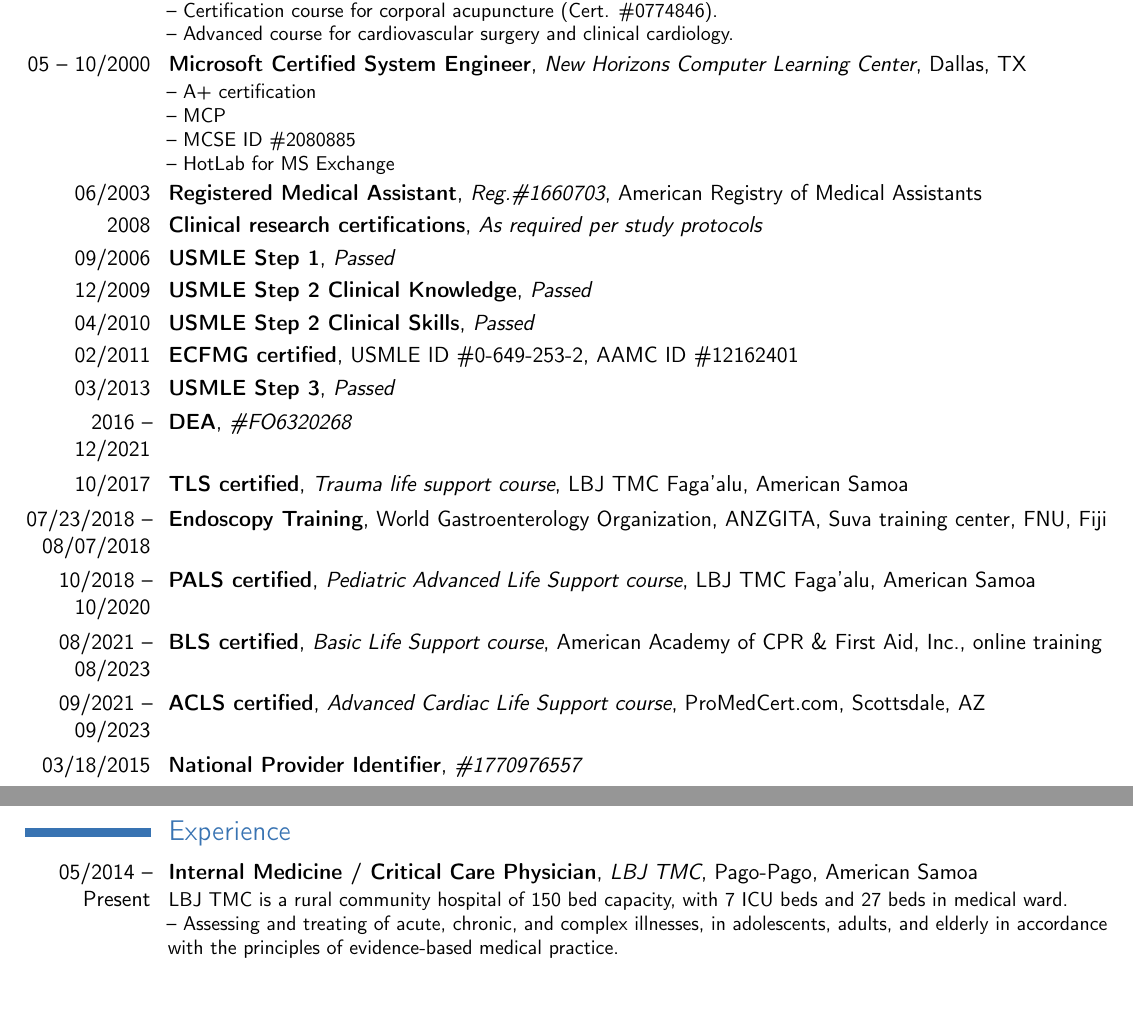
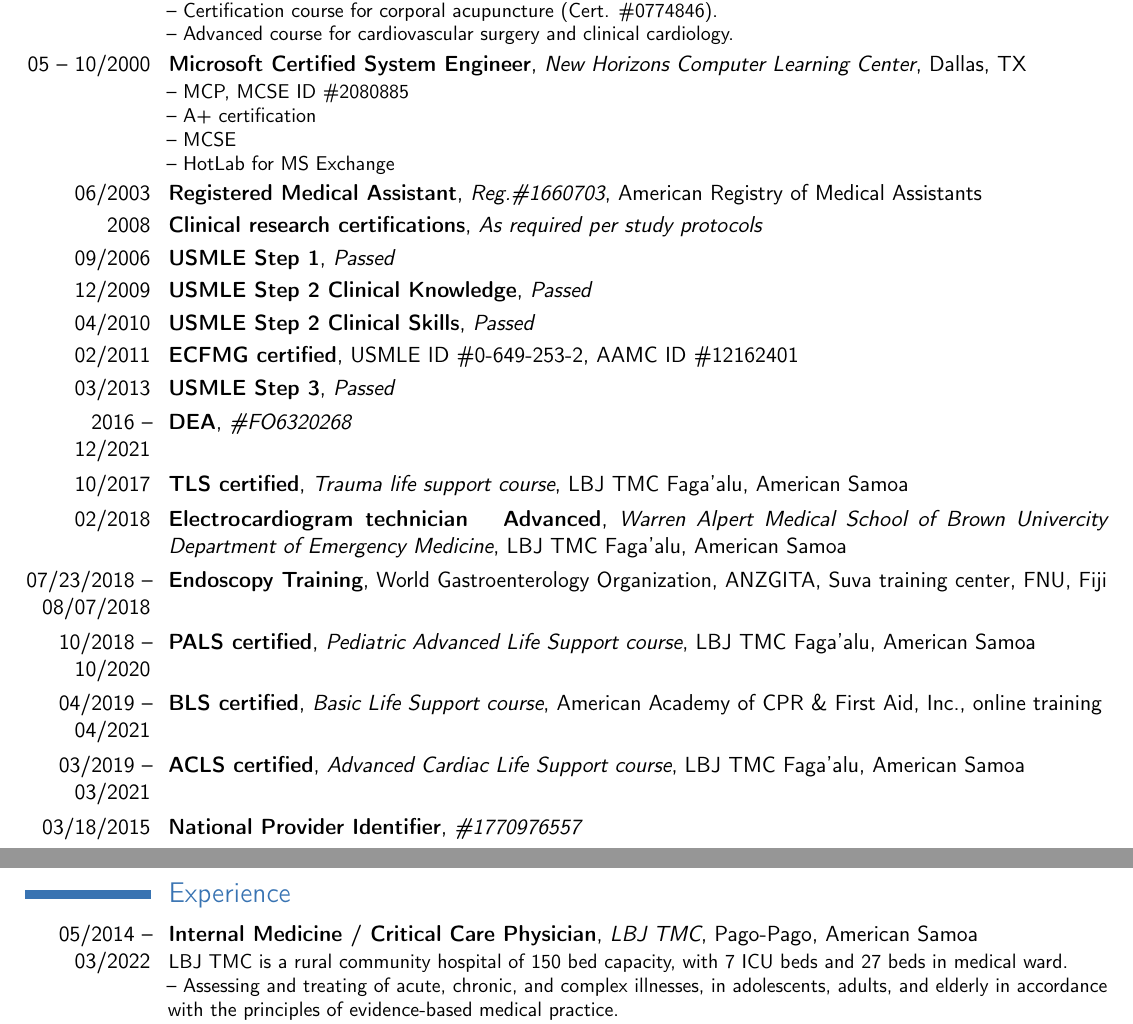
Before and after one commit to orleanski/cv, a LaTeX CV (src.tex/Orleanski_Dmitri.CV.tex, which reads src.tex/inc.Education.tex, src.tex/inc.Experience.tex): two parts of pages 1 and 2 of 4, joined at a grey line, cut so that both start at the same text, the shorter picture padded with empty space. Compiled offline with pdfLaTeX.

Commit message:
added ECG tech and moving away from LBJ

```diff
--- a/src.tex/inc.Education.tex
+++ b/src.tex/inc.Education.tex
@@ -7,9 +7,9 @@
 
 %
 % MCSE
-\cventry{05 -- 10/2000}{Microsoft Certified System Engineer}{New Horizons Computer Learning Center}{Dallas}{TX}{ -- A+ certification
-\newline -- MCP
-\newline -- MCSE ID \#2080885
+\cventry{05 -- 10/2000}{Microsoft Certified System Engineer}{New Horizons Computer Learning Center}{Dallas}{TX}{ -- MCP, MCSE ID \#2080885
+\newline -- A+ certification
+\newline -- MCSE
 \newline -- HotLab for MS Exchange}
 
 %
@@ -32,13 +32,17 @@
 \cventry{2016 -- 12/2021}{DEA}{\#FO6320268}{}{}{}
 % Trauma Life support Certification
 \cventry{10/2017}{TLS certified}{Trauma life support course}{LBJ TMC Faga'alu}{American Samoa}{}
+% ECG Tech
+%\cventry{year--year}{Degree}{Institution}{City}{\textit{Grade}}{Description}  % arguments 3 to 6 are optional
+\cventry{02/2018}{Electrocardiogram technician ~ Advanced}{Warren Alpert Medical School of Brown Univercity Department of Emergency Medicine}{LBJ TMC Faga'alu}{American Samoa}{}
+% Endoscopy
 \cventry{07/23/2018 -- 08/07/2018}{Endoscopy Training}{}{World Gastroenterology Organization, ANZGITA}{Suva training center, FNU, Fiji}{}
 % PALS Certification
 \cventry{10/2018 -- 10/2020}{PALS certified}{Pediatric Advanced Life Support course}{LBJ TMC Faga'alu}{American Samoa}{}
 % BLS Certification
-\cventry{08/2021 -- 08/2023}{BLS certified}{Basic Life Support course}{American Academy of CPR \& First Aid, Inc.}{online training}{}
+\cventry{04/2019 -- 04/2021}{BLS certified}{Basic Life Support course}{American Academy of CPR \& First Aid, Inc.}{online training}{}
 % ACLS Certification #RI 04676
-\cventry{09/2021 -- 09/2023}{ACLS certified}{Advanced Cardiac Life Support course}{ProMedCert.com}{Scottsdale, AZ}{}
+\cventry{03/2019 -- 03/2021}{ACLS certified}{Advanced Cardiac Life Support course}{LBJ TMC Faga'alu}{American Samoa}{}
 % Licenses
 \cventry{03/18/2015}{National Provider Identifier}{\#1770976557}{}{}{}
 \cventry{05/28/2014 -- 10/26/2022}{Medical License}{\#2225-C}{Territory of American Samoa}{Health services regulatory board}{}
--- a/src.tex/inc.Experience.tex
+++ b/src.tex/inc.Experience.tex
@@ -1,7 +1,7 @@
 \section{Experience} %{{{
 %\cventry{year--year}{Job title}{Employer}{City}{}{Description}                % arguments 3 to 6 are optional%}}}
 %%{{{--| MD @ LBJ
-\cventry{05/2014 -- Present}{Internal Medicine / Critical Care Physician}{LBJ TMC}{Pago-Pago}{American Samoa}{LBJ TMC is a rural community hospital of 150 bed capacity, with 7 ICU beds and 27 beds in  medical ward.
+\cventry{05/2014 -- 03/2022}{Internal Medicine / Critical Care Physician}{LBJ TMC}{Pago-Pago}{American Samoa}{LBJ TMC is a rural community hospital of 150 bed capacity, with 7 ICU beds and 27 beds in  medical ward.
 \newline -- Assessing and treating of acute, chronic, and complex illnesses, in adolescents, adults, and elderly in accordance with the principles of evidence-based medical practice.
 \newline -- Evaluating patients when different illnesses, that occurs together or in situations where the diagnosis may be obscure.
 \newline -- Ordering laboratory, as well, as imaging tests, and subsequently interpreting results.
```
